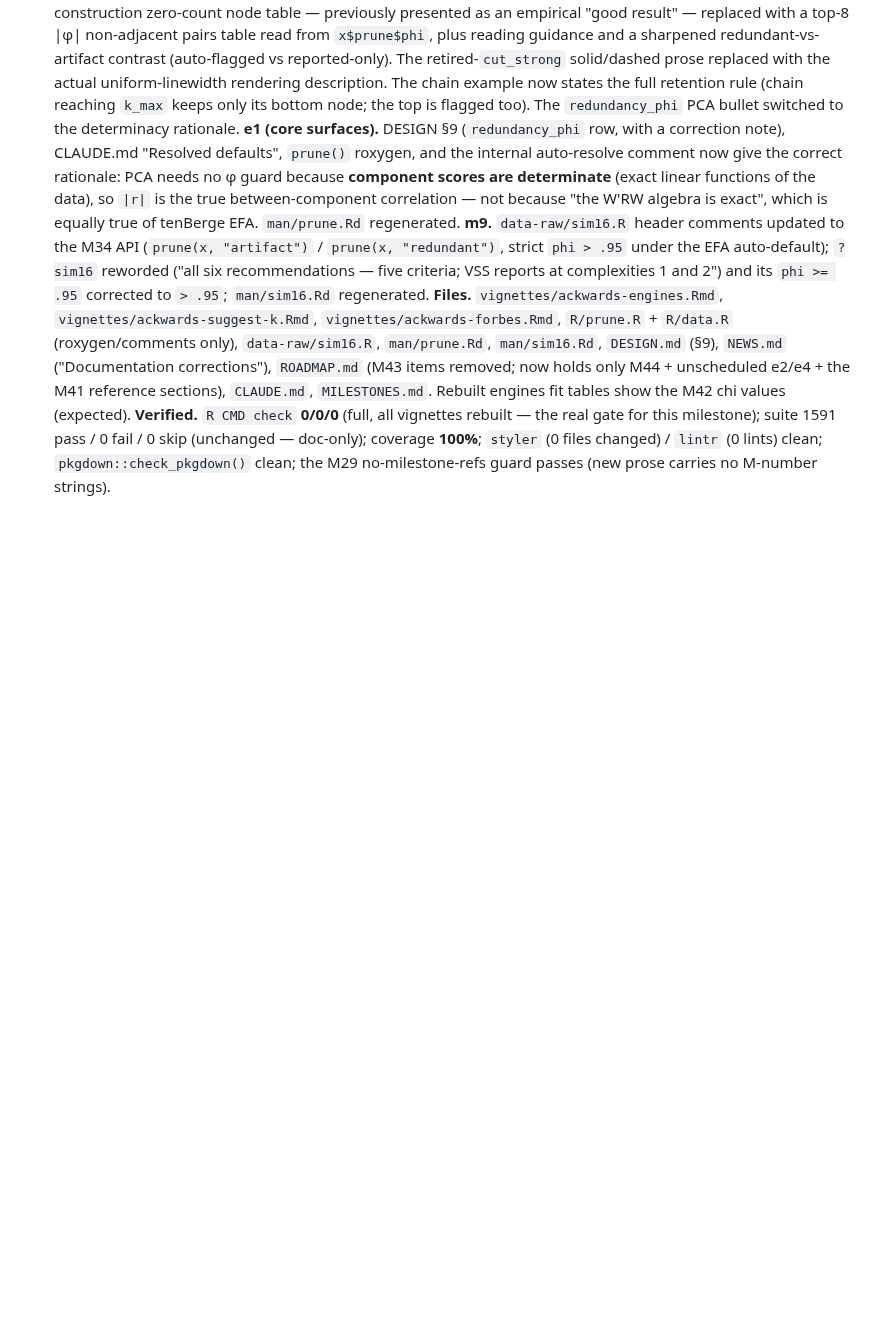
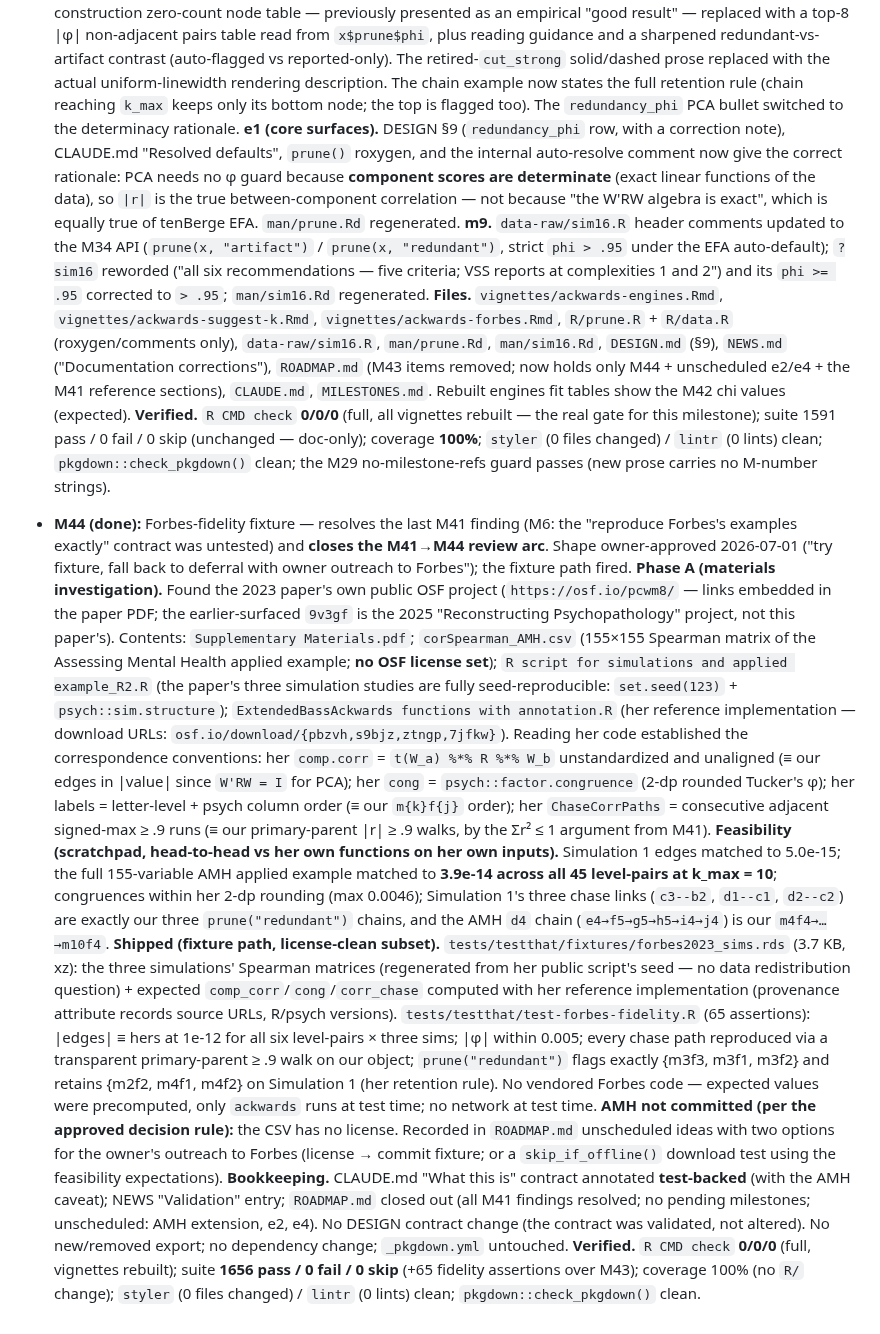
Before and after one commit to jmgirard/ackwards, a Markdown page: MILESTONES.md, the part around the change. GitHub-like rendering; blank space fills up the shorter version.

Commit message:
M44: milestone docs (MILESTONES.md entry, CLAUDE.md index + current focus)
Co-Authored-By: Claude Fable 5 <noreply@anthropic.com>

```diff
--- a/MILESTONES.md
+++ b/MILESTONES.md
@@ -1148,3 +1148,46 @@ and `CLAUDE.md`'s "Out of scope" list. User-facing change notes live in `NEWS.md
   milestone); suite 1591 pass / 0 fail / 0 skip (unchanged — doc-only); coverage **100%**;
   `styler` (0 files changed) / `lintr` (0 lints) clean; `pkgdown::check_pkgdown()` clean; the
   M29 no-milestone-refs guard passes (new prose carries no M-number strings).
+- **M44 (done):** Forbes-fidelity fixture — resolves the last M41 finding (M6: the "reproduce
+  Forbes's examples exactly" contract was untested) and **closes the M41→M44 review arc**. Shape
+  owner-approved 2026-07-01 ("try fixture, fall back to deferral with owner outreach to Forbes");
+  the fixture path fired.
+  **Phase A (materials investigation).** Found the 2023 paper's own public OSF project
+  (`https://osf.io/pcwm8/` — links embedded in the paper PDF; the earlier-surfaced `9v3gf` is the
+  2025 "Reconstructing Psychopathology" project, not this paper's). Contents: `Supplementary
+  Materials.pdf`; `corSpearman_AMH.csv` (155×155 Spearman matrix of the Assessing Mental Health
+  applied example; **no OSF license set**); `R script for simulations and applied example_R2.R`
+  (the paper's three simulation studies are fully seed-reproducible: `set.seed(123)` +
+  `psych::sim.structure`); `ExtendedBassAckwards functions with annotation.R` (her reference
+  implementation — download URLs: `osf.io/download/{pbzvh,s9bjz,ztngp,7jfkw}`). Reading her code
+  established the correspondence conventions: her `comp.corr` = `t(W_a) %*% R %*% W_b`
+  unstandardized and unaligned (≡ our edges in |value| since `W'RW = I` for PCA); her `cong` =
+  `psych::factor.congruence` (2-dp rounded Tucker's φ); her labels = letter-level + psych column
+  order (≡ our `m{k}f{j}` order); her `ChaseCorrPaths` = consecutive adjacent signed-max ≥ .9
+  runs (≡ our primary-parent |r| ≥ .9 walks, by the Σr² ≤ 1 argument from M41).
+  **Feasibility (scratchpad, head-to-head vs her own functions on her own inputs).** Simulation 1
+  edges matched to 5.0e-15; the full 155-variable AMH applied example matched to **3.9e-14 across
+  all 45 level-pairs at k_max = 10**; congruences within her 2-dp rounding (max 0.0046);
+  Simulation 1's three chase links (`c3--b2`, `d1--c1`, `d2--c2`) are exactly our three
+  `prune("redundant")` chains, and the AMH `d4` chain (`e4→f5→g5→h5→i4→j4`) is our
+  `m4f4→…→m10f4`.
+  **Shipped (fixture path, license-clean subset).** `tests/testthat/fixtures/forbes2023_sims.rds`
+  (3.7 KB, xz): the three simulations' Spearman matrices (regenerated from her public script's
+  seed — no data redistribution question) + expected `comp_corr`/`cong`/`corr_chase` computed
+  with her reference implementation (provenance attribute records source URLs, R/psych versions).
+  `tests/testthat/test-forbes-fidelity.R` (65 assertions): |edges| ≡ hers at 1e-12 for all six
+  level-pairs × three sims; |φ| within 0.005; every chase path reproduced via a transparent
+  primary-parent ≥ .9 walk on our object; `prune("redundant")` flags exactly {m3f3, m3f1, m3f2}
+  and retains {m2f2, m4f1, m4f2} on Simulation 1 (her retention rule). No vendored Forbes code —
+  expected values were precomputed, only `ackwards` runs at test time; no network at test time.
+  **AMH not committed (per the approved decision rule):** the CSV has no license. Recorded in
+  `ROADMAP.md` unscheduled ideas with two options for the owner's outreach to Forbes (license →
+  commit fixture; or a `skip_if_offline()` download test using the feasibility expectations).
+  **Bookkeeping.** CLAUDE.md "What this is" contract annotated **test-backed** (with the AMH
+  caveat); NEWS "Validation" entry; `ROADMAP.md` closed out (all M41 findings resolved; no
+  pending milestones; unscheduled: AMH extension, e2, e4). No DESIGN contract change (the
+  contract was validated, not altered). No new/removed export; no dependency change;
+  `_pkgdown.yml` untouched.
+  **Verified.** `R CMD check` **0/0/0** (full, vignettes rebuilt); suite **1656 pass / 0 fail /
+  0 skip** (+65 fidelity assertions over M43); coverage 100% (no `R/` change); `styler` (0 files
+  changed) / `lintr` (0 lints) clean; `pkgdown::check_pkgdown()` clean.
```
Also changed, not shown: CLAUDE.md (+18 -30 lines).
